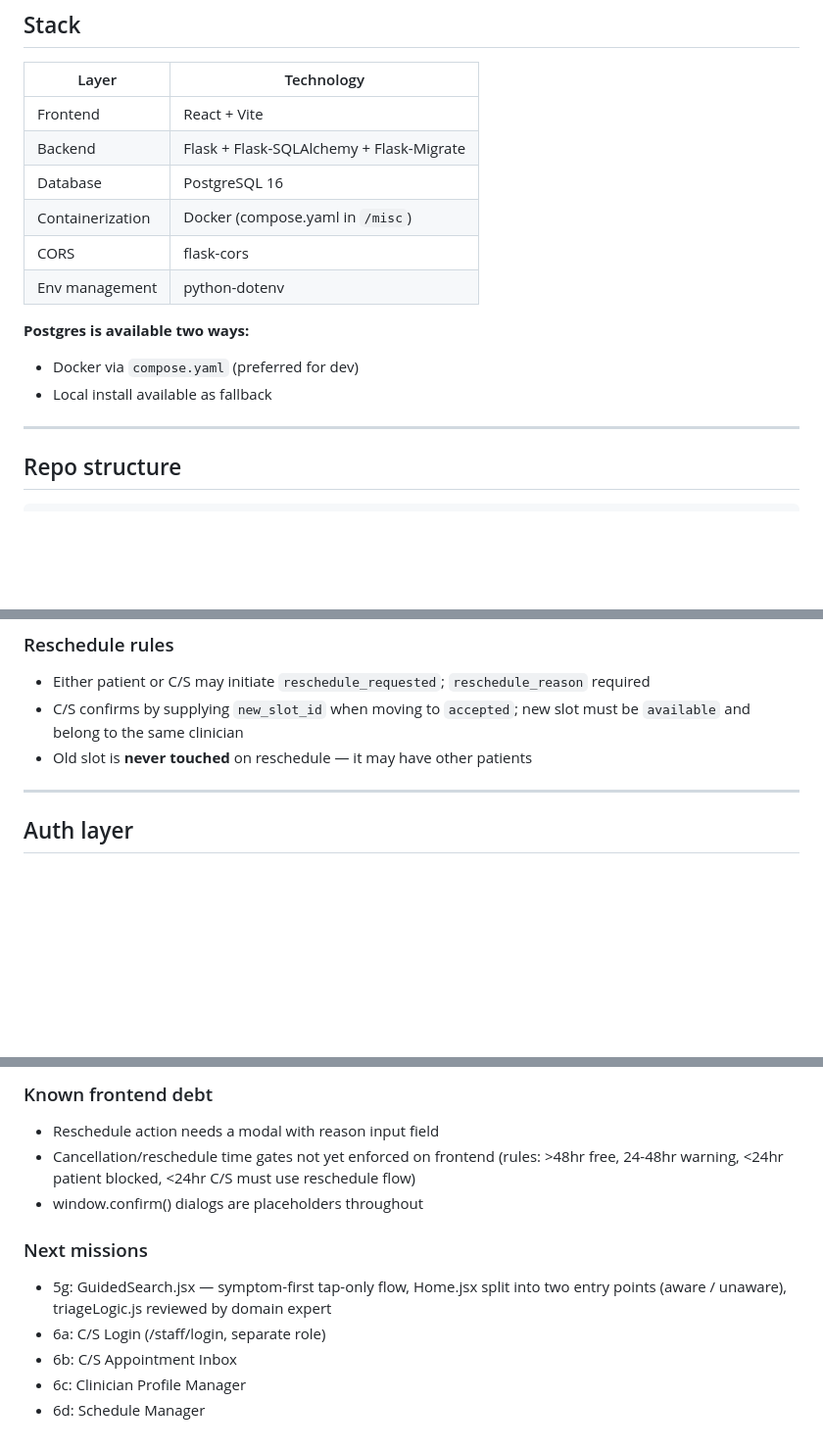
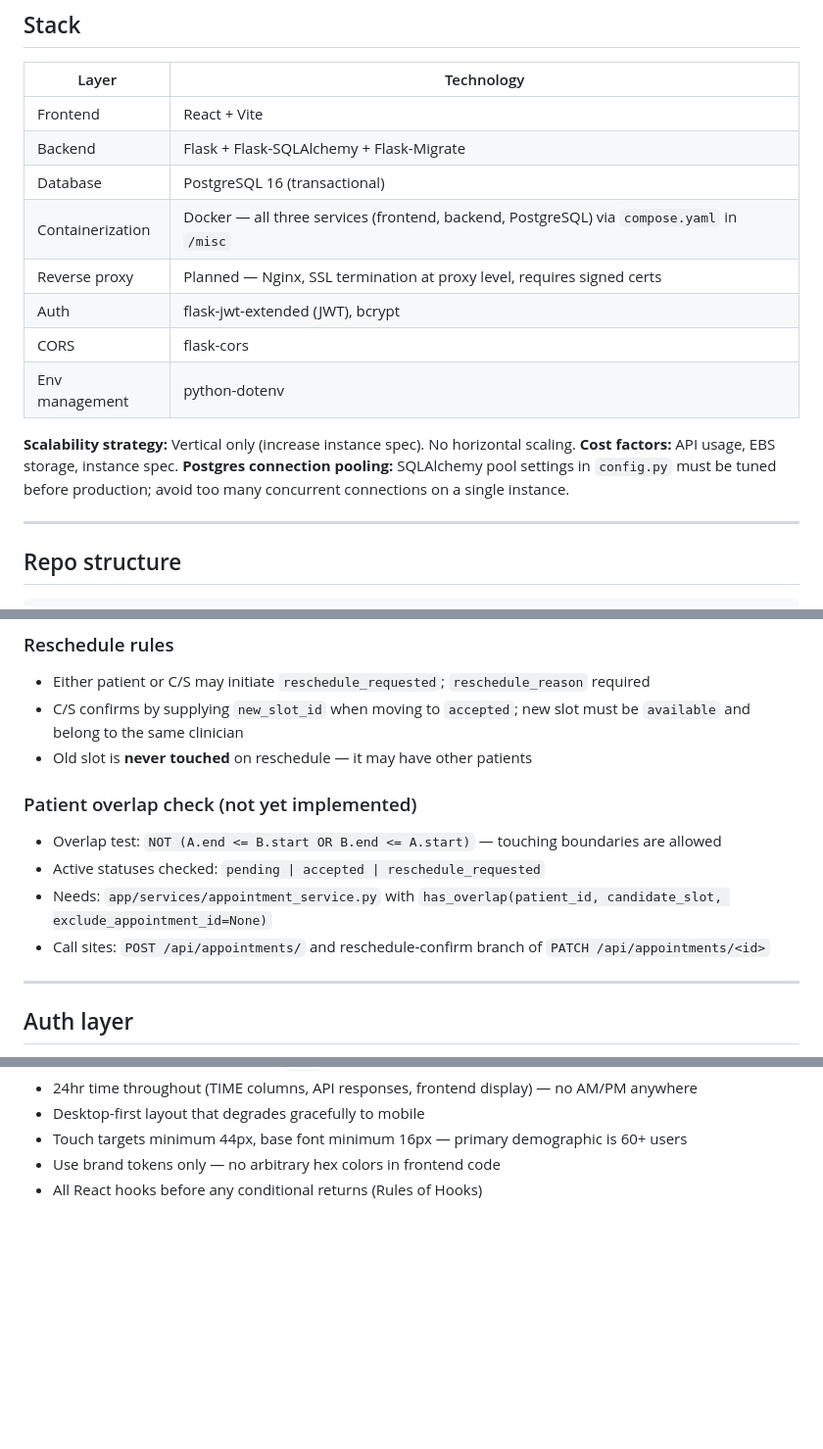
Before and after one commit to krispybataa/a-mmc, a Markdown page: CLAUDE.md, 3 parts joined by grey strips. Shown at 98% size. Rendered like a GitHub page; blank space fills up the shorter version.

```diff
--- a/CLAUDE.md
+++ b/CLAUDE.md
@@ -16,14 +16,17 @@ billing, diagnostics, or post-consultation records.
 |---|---|
 | Frontend | React + Vite |
 | Backend | Flask + Flask-SQLAlchemy + Flask-Migrate |
-| Database | PostgreSQL 16 |
-| Containerization | Docker (compose.yaml in `/misc`) |
+| Database | PostgreSQL 16 (transactional) |
+| Containerization | Docker — all three services (frontend, backend, PostgreSQL) via `compose.yaml` in `/misc` |
+| Reverse proxy | Planned — Nginx, SSL termination at proxy level, requires signed certs |
+| Auth | flask-jwt-extended (JWT), bcrypt |
 | CORS | flask-cors |
 | Env management | python-dotenv |
 
-**Postgres is available two ways:**
-- Docker via `compose.yaml` (preferred for dev)
-- Local install available as fallback
+**Scalability strategy:** Vertical only (increase instance spec). No horizontal scaling.
+**Cost factors:** API usage, EBS storage, instance spec.
+**Postgres connection pooling:** SQLAlchemy pool settings in `config.py` must be tuned
+before production; avoid too many concurrent connections on a single instance.
 
 ---
 
@@ -187,6 +262,11 @@ cancelled → (terminal)
 - C/S confirms by supplying `new_slot_id` when moving to `accepted`; new slot must be `available` and belong to the same clinician
 - Old slot is **never touched** on reschedule — it may have other patients
 
+### Patient overlap check (not yet implemented)
+- Overlap test: `NOT (A.end <= B.start OR B.end <= A.start)` — touching boundaries are allowed
+- Active statuses checked: `pending | accepted | reschedule_requested`
+- Needs: `app/services/appointment_service.py` with `has_overlap(patient_id, candidate_slot, exclude_appointment_id=None)`
+- Call sites: `POST /api/appointments/` and reschedule-confirm branch of `PATCH /api/appointments/<id>`
 
 ---
 
@@ -267,15 +365,5 @@ Patients can browse clinicians without an account but must register to book.
-### Known frontend debt
-- Reschedule action needs a modal with reason input field
-- Cancellation/reschedule time gates not yet enforced on frontend
-  (rules: >48hr free, 24-48hr warning, <24hr patient blocked,
-  <24hr C/S must use reschedule flow)
-- window.confirm() dialogs are placeholders throughout
-
-### Next missions
-- 5g: GuidedSearch.jsx — symptom-first tap-only flow,
-      Home.jsx split into two entry points (aware / unaware),
-      triageLogic.js reviewed by domain expert
-- 6a: C/S Login (/staff/login, separate role)
-- 6b: C/S Appointment Inbox
-- 6c: Clinician Profile Manager
-- 6d: Schedule Manager
+- 24hr time throughout (TIME columns, API responses, frontend display) — no AM/PM anywhere
+- Desktop-first layout that degrades gracefully to mobile
+- Touch targets minimum 44px, base font minimum 16px — primary demographic is 60+ users
+- Use brand tokens only — no arbitrary hex colors in frontend code
+- All React hooks before any conditional returns (Rules of Hooks)
```
Also changed, not shown: other parts of CLAUDE.md (+122 -32 lines).
